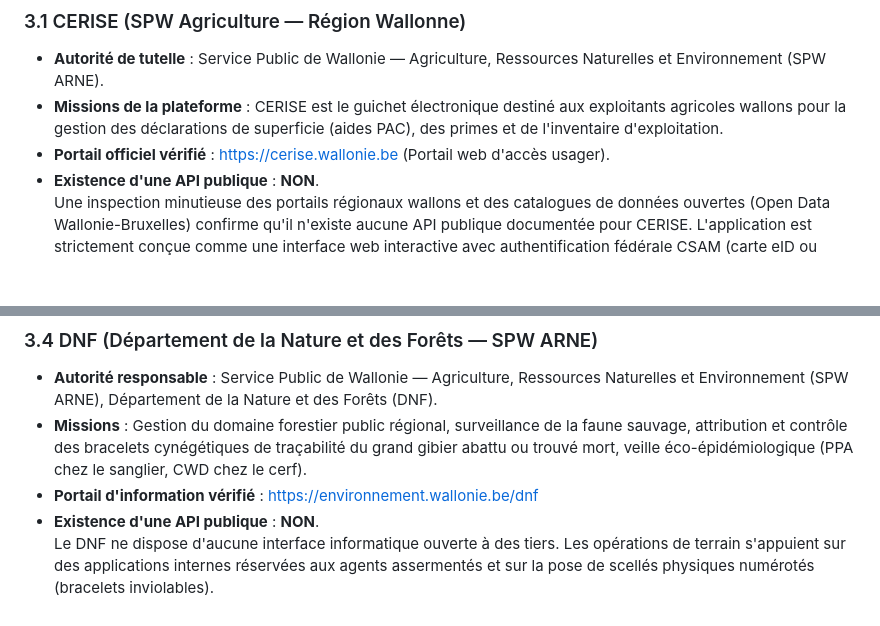
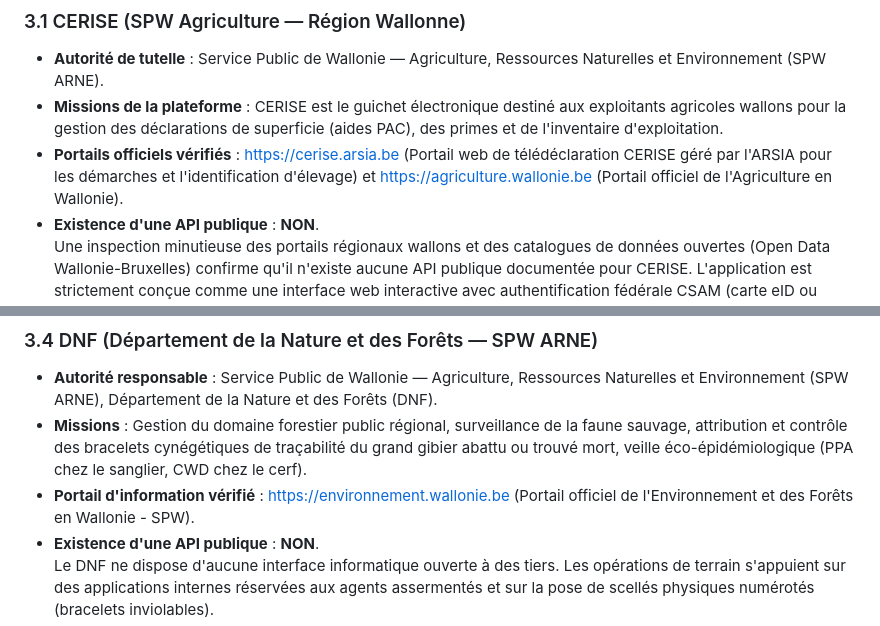
Before and after one commit to kurodohenroonsen/AeterniTrak_V1.0, a Markdown page: docs/technical/registry-apis.md, 2 parts joined by grey strips. Rendered like a GitHub page; blank space fills up the shorter version.

Commit message:
docs(registry): update CERISE and DNF portal URLs to verified live domains

```diff
--- a/docs/technical/registry-apis.md
+++ b/docs/technical/registry-apis.md
@@ -34,7 +34,7 @@ Conformément à la consigne de Kudoro (`DEC-AET-02`) et aux exigences de vérif
 ### 3.1 CERISE (SPW Agriculture — Région Wallonne)
 - **Autorité de tutelle** : Service Public de Wallonie — Agriculture, Ressources Naturelles et Environnement (SPW ARNE).
 - **Missions de la plateforme** : CERISE est le guichet électronique destiné aux exploitants agricoles wallons pour la gestion des déclarations de superficie (aides PAC), des primes et de l'inventaire d'exploitation.
-- **Portail officiel vérifié** : [https://cerise.wallonie.be](https://cerise.wallonie.be) (Portail web d'accès usager).
+- **Portails officiels vérifiés** : [https://cerise.arsia.be](https://cerise.arsia.be) (Portail web de télédéclaration CERISE géré par l'ARSIA pour les démarches et l'identification d'élevage) et [https://agriculture.wallonie.be](https://agriculture.wallonie.be) (Portail officiel de l'Agriculture en Wallonie).
 - **Existence d'une API publique** : **NON**.
   Une inspection minutieuse des portails régionaux wallons et des catalogues de données ouvertes (Open Data Wallonie-Bruxelles) confirme qu'il n'existe aucune API publique documentée pour CERISE. L'application est strictement conçue comme une interface web interactive avec authentification fédérale CSAM (carte eID ou application itsme).
 - **Statut d'intégration AeterniTrak** :
@@ -85,7 +85,7 @@ Conformément à la consigne de Kudoro (`DEC-AET-02`) et aux exigences de vérif
 ### 3.4 DNF (Département de la Nature et des Forêts — SPW ARNE)
 - **Autorité responsable** : Service Public de Wallonie — Agriculture, Ressources Naturelles et Environnement (SPW ARNE), Département de la Nature et des Forêts (DNF).
 - **Missions** : Gestion du domaine forestier public régional, surveillance de la faune sauvage, attribution et contrôle des bracelets cynégétiques de traçabilité du grand gibier abattu ou trouvé mort, veille éco-épidémiologique (PPA chez le sanglier, CWD chez le cerf).
-- **Portail d'information vérifié** : [https://environnement.wallonie.be/dnf](https://environnement.wallonie.be/dnf)
+- **Portail d'information vérifié** : [https://environnement.wallonie.be](https://environnement.wallonie.be) (Portail officiel de l'Environnement et des Forêts en Wallonie - SPW).
 - **Existence d'une API publique** : **NON**.
   Le DNF ne dispose d'aucune interface informatique ouverte à des tiers. Les opérations de terrain s'appuient sur des applications internes réservées aux agents assermentés et sur la pose de scellés physiques numérotés (bracelets inviolables).
 - **Statut d'intégration AeterniTrak** :
```
